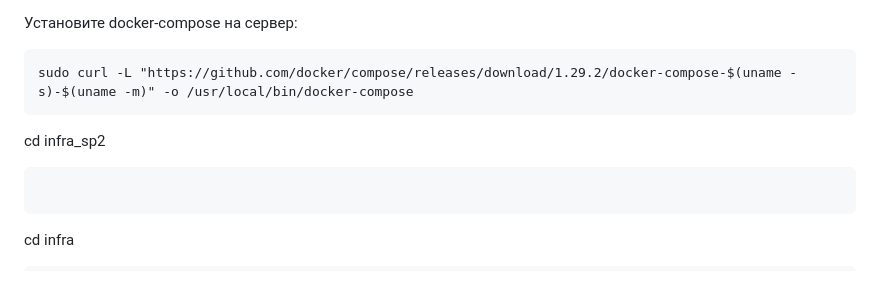
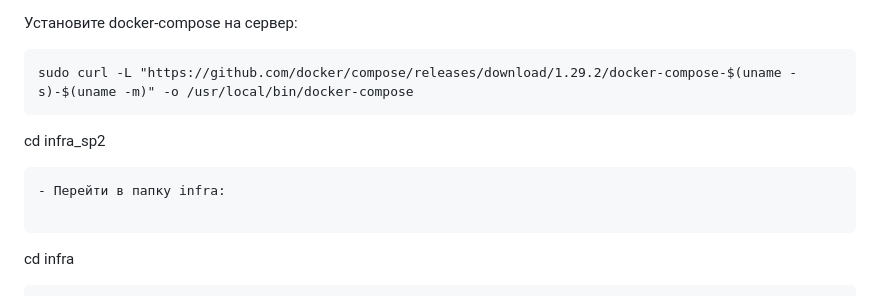
Before and after one commit to GlebPogod1n/yamdb_final, a Markdown page: README.md, the part around the change. Drawn GitHub-style.

Commit message:
Sprint16

````diff
--- a/README.md
+++ b/README.md
@@ -39,6 +39,7 @@ sudo curl -L "https://github.com/docker/compose/releases/download/1.29.2/docker-
 ```
 cd infra_sp2
 ```
+- Перейти в папку infra:
 
 ```
 cd infra
````
